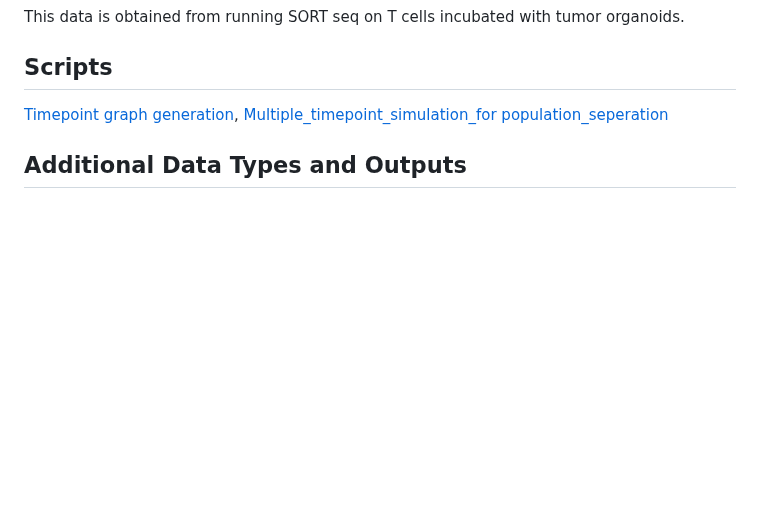
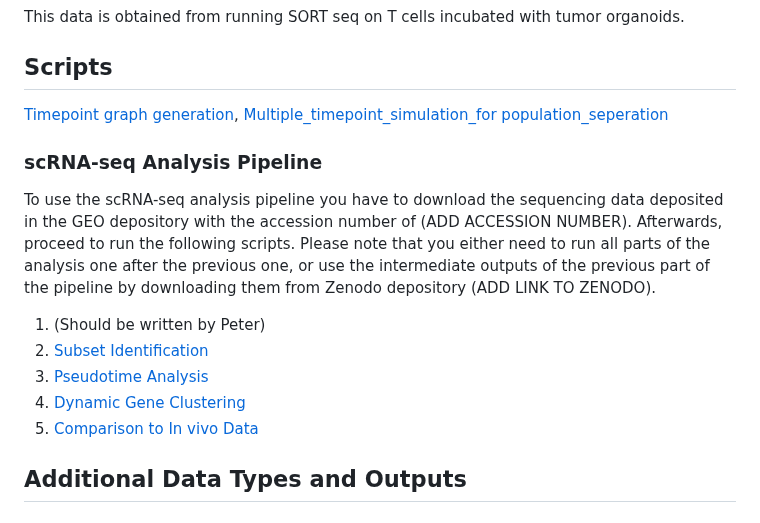
Before and after one commit to imAIgene-Dream3D/BGT, a Markdown page: README.md, the part around the change. Drawn GitHub-style; blank space fills up the shorter version.

```diff
--- a/README.md
+++ b/README.md
@@ -16,6 +16,15 @@ This data is obtained from running SORT seq on T cells incubated with tumor orga
 ## Scripts
 
 [Timepoint graph generation](https://github.com/AlievaRios/BGT/blob/dev_avi/scripts/Timepoint_graph.R), [Multiple_timepoint_simulation_for population_seperation](https://github.com/AlievaRios/BGT/blob/dev_avi/scripts/Mutiple_timepoint_population_seperation_simulation.R)
+
+### scRNA-seq Analysis Pipeline
+To use the scRNA-seq analysis pipeline you have to download the sequencing data deposited in the GEO depository with the accession number of (ADD ACCESSION NUMBER). Afterwards, proceed to run the following scripts.
+Please note that you either need to run all parts of the analysis one after the previous one, or use the intermediate outputs of the previous part of the pipeline by downloading them from Zenodo depository (ADD LINK TO ZENODO).
+1. (Should be written by Peter)
+2. [Subset Identification](https://github.com/AlievaRios/BGT/blob/dev_avi/scripts/Part2_Subset_Identification.ipynb)
+3. [Pseudotime Analysis](https://github.com/AlievaRios/BGT/blob/dev_avi/scripts/Part3_Pseudotime.ipynb)
+4. [Dynamic Gene Clustering](https://github.com/AlievaRios/BGT/blob/dev_avi/scripts/Part4_Dynamic_Genes.ipynb)
+5. [Comparison to In vivo Data](https://github.com/AlievaRios/BGT/blob/dev_avi/scripts/Part5_In_vivo_Comparison.ipynb)
 
 ## Additional Data Types and Outputs
 
```
